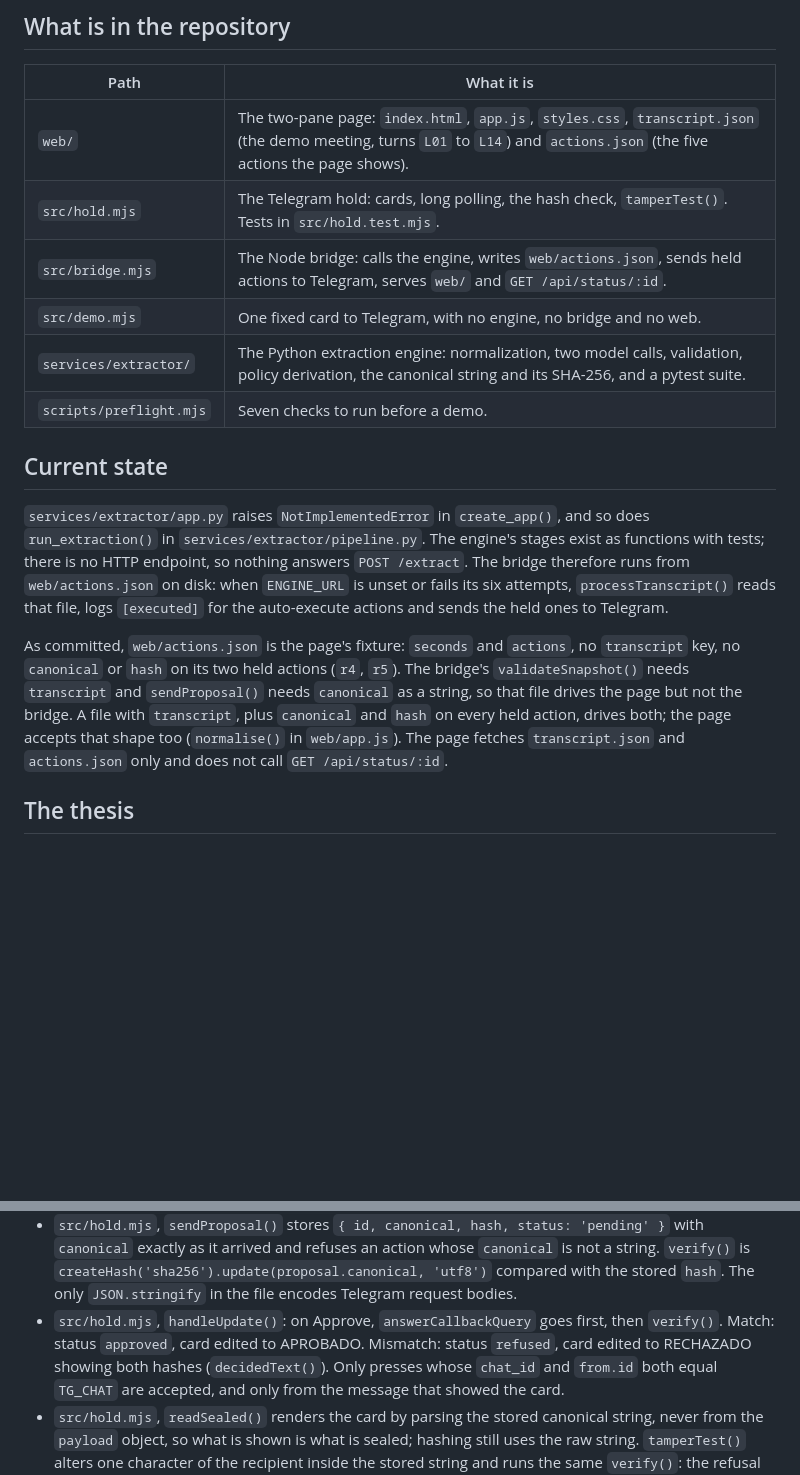
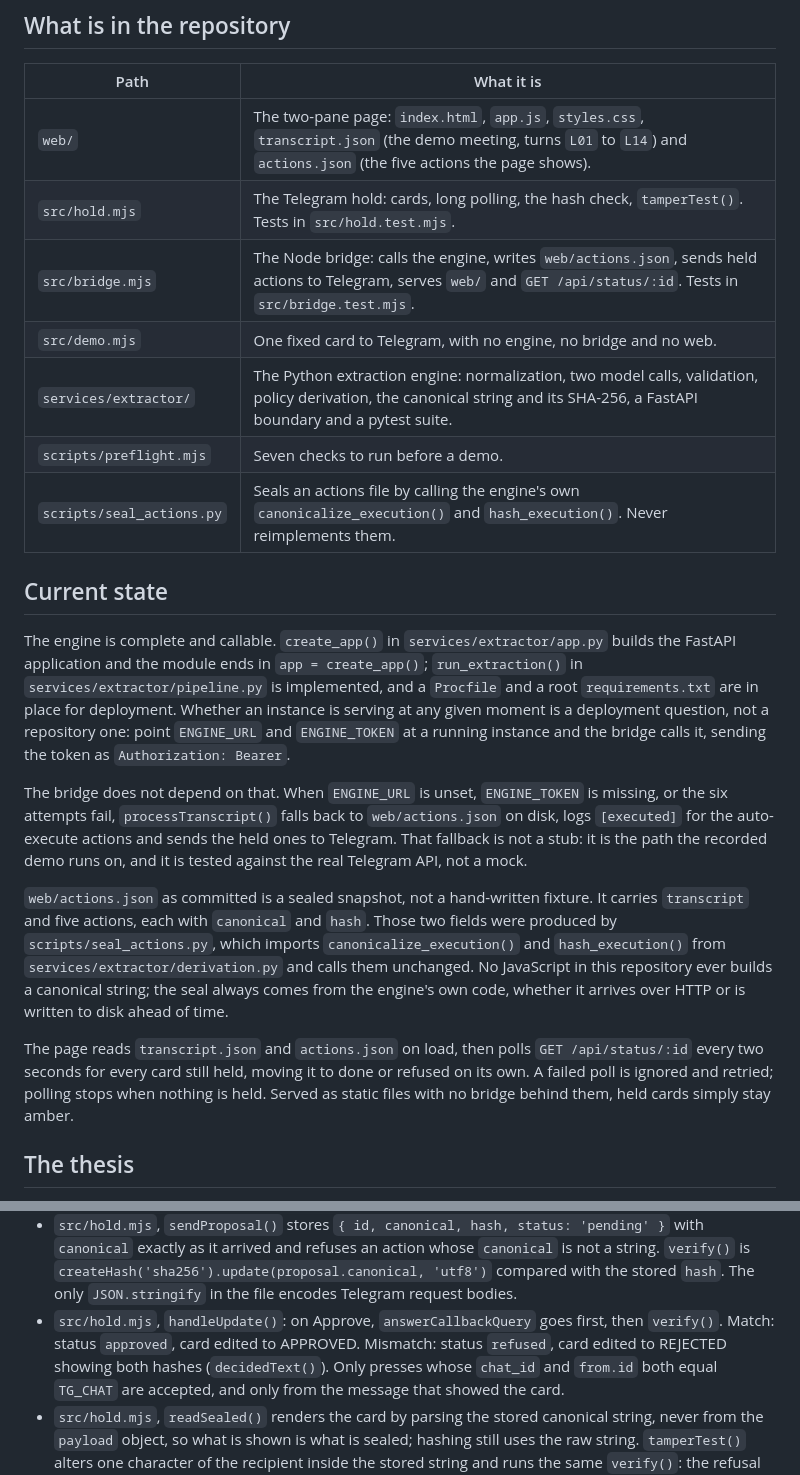
Before and after one commit to ManuMartinYRMOStudio/Afterword, a Markdown page: README.md, 2 parts joined by grey strips. Rendered like a GitHub page; blank space fills up the shorter version.

```diff
--- a/README.md
+++ b/README.md
@@ -12,25 +12,37 @@ nothing else.
 |---|---|
 | `web/` | The two-pane page: `index.html`, `app.js`, `styles.css`, `transcript.json` (the demo meeting, turns `L01` to `L14`) and `actions.json` (the five actions the page shows). |
 | `src/hold.mjs` | The Telegram hold: cards, long polling, the hash check, `tamperTest()`. Tests in `src/hold.test.mjs`. |
-| `src/bridge.mjs` | The Node bridge: calls the engine, writes `web/actions.json`, sends held actions to Telegram, serves `web/` and `GET /api/status/:id`. |
+| `src/bridge.mjs` | The Node bridge: calls the engine, writes `web/actions.json`, sends held actions to Telegram, serves `web/` and `GET /api/status/:id`. Tests in `src/bridge.test.mjs`. |
 | `src/demo.mjs` | One fixed card to Telegram, with no engine, no bridge and no web. |
-| `services/extractor/` | The Python extraction engine: normalization, two model calls, validation, policy derivation, the canonical string and its SHA-256, and a pytest suite. |
+| `services/extractor/` | The Python extraction engine: normalization, two model calls, validation, policy derivation, the canonical string and its SHA-256, a FastAPI boundary and a pytest suite. |
 | `scripts/preflight.mjs` | Seven checks to run before a demo. |
+| `scripts/seal_actions.py` | Seals an actions file by calling the engine's own `canonicalize_execution()` and `hash_execution()`. Never reimplements them. |
 
 ## Current state
 
-`services/extractor/app.py` raises `NotImplementedError` in `create_app()`, and so does
-`run_extraction()` in `services/extractor/pipeline.py`. The engine's stages exist as functions with
-tests; there is no HTTP endpoint, so nothing answers `POST /extract`. The bridge therefore runs from
-`web/actions.json` on disk: when `ENGINE_URL` is unset or fails its six attempts, `processTranscript()`
-reads that file, logs `[executed]` for the auto-execute actions and sends the held ones to Telegram.
+The engine is complete and callable. `create_app()` in `services/extractor/app.py` builds the FastAPI
+application and the module ends in `app = create_app()`; `run_extraction()` in
+`services/extractor/pipeline.py` is implemented, and a `Procfile` and a root `requirements.txt` are in
+place for deployment. Whether an instance is serving at any given moment is a deployment question, not
+a repository one: point `ENGINE_URL` and `ENGINE_TOKEN` at a running instance and the bridge calls it,
+sending the token as `Authorization: Bearer`.
 
-As committed, `web/actions.json` is the page's fixture: `seconds` and `actions`, no `transcript` key,
-no `canonical` or `hash` on its two held actions (`r4`, `r5`). The bridge's `validateSnapshot()` needs
-`transcript` and `sendProposal()` needs `canonical` as a string, so that file drives the page but not
-the bridge. A file with `transcript`, plus `canonical` and `hash` on every held action, drives both;
-the page accepts that shape too (`normalise()` in `web/app.js`). The page fetches `transcript.json`
-and `actions.json` only and does not call `GET /api/status/:id`.
+The bridge does not depend on that. When `ENGINE_URL` is unset, `ENGINE_TOKEN` is missing, or the six
+attempts fail, `processTranscript()` falls back to `web/actions.json` on disk, logs `[executed]` for the
+auto-execute actions and sends the held ones to Telegram. That fallback is not a stub: it is the path
+the recorded demo runs on, and it is tested against the real Telegram API, not a mock.
+
+`web/actions.json` as committed is a sealed snapshot, not a hand-written fixture. It carries
+`transcript` and five actions, each with `canonical` and `hash`. Those two fields were produced by
+`scripts/seal_actions.py`, which imports `canonicalize_execution()` and `hash_execution()` from
+`services/extractor/derivation.py` and calls them unchanged. No JavaScript in this repository ever
+builds a canonical string; the seal always comes from the engine's own code, whether it arrives over
+HTTP or is written to disk ahead of time.
+
+The page reads `transcript.json` and `actions.json` on load, then polls `GET /api/status/:id` every two
+seconds for every card still held, moving it to done or refused on its own. A failed poll is ignored and
+retried; polling stops when nothing is held. Served as static files with no bridge behind them, held
+cards simply stay amber.
 
 ## The thesis
 
@@ -70,8 +82,8 @@ everywhere. Where this happens:
   `createHash('sha256').update(proposal.canonical, 'utf8')` compared with the stored `hash`. The only
   `JSON.stringify` in the file encodes Telegram request bodies.
 - `src/hold.mjs`, `handleUpdate()`: on Approve, `answerCallbackQuery` goes first, then `verify()`.
-  Match: status `approved`, card edited to APROBADO. Mismatch: status `refused`, card edited to
-  RECHAZADO showing both hashes (`decidedText()`). Only presses whose `chat_id` and `from.id` both
+  Match: status `approved`, card edited to APPROVED. Mismatch: status `refused`, card edited to
+  REJECTED showing both hashes (`decidedText()`). Only presses whose `chat_id` and `from.id` both
   equal `TG_CHAT` are accepted, and only from the message that showed the card.
 - `src/hold.mjs`, `readSealed()` renders the card by parsing the stored canonical string, never from
   the `payload` object, so what is shown is what is sealed; hashing still uses the raw string.
```
Also changed, not shown: other parts of README.md (+23 -16 lines).
